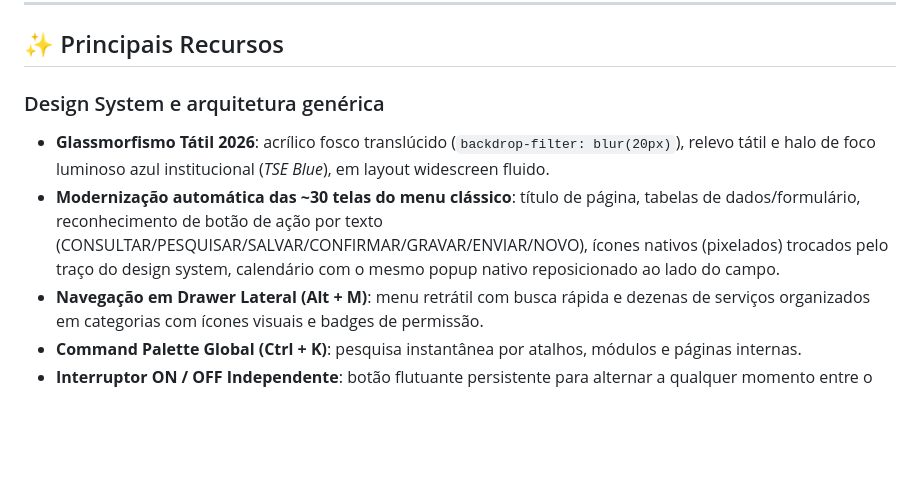
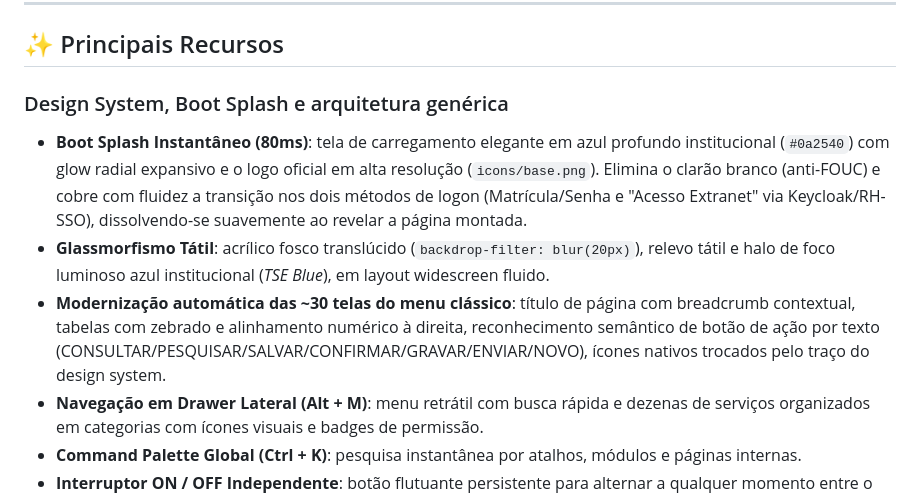
Before and after one commit to lukeboh/tse-xt, a Markdown page: README.md, the part around the change printed below. GitHub-like rendering; blank space fills up the shorter version.

```diff
--- a/README.md
+++ b/README.md
@@ -18,9 +18,10 @@ Uma extensão Manifest V3 para navegadores Chromium (Google Chrome, Microsoft Ed
 
 ## ✨ Principais Recursos
 
-### Design System e arquitetura genérica
-- **Glassmorfismo Tátil 2026**: acrílico fosco translúcido (`backdrop-filter: blur(20px)`), relevo tátil e halo de foco luminoso azul institucional (*TSE Blue*), em layout widescreen fluido.
-- **Modernização automática das ~30 telas do menu clássico**: título de página, tabelas de dados/formulário, reconhecimento de botão de ação por texto (CONSULTAR/PESQUISAR/SALVAR/CONFIRMAR/GRAVAR/ENVIAR/NOVO), ícones nativos (pixelados) trocados pelo traço do design system, calendário com o mesmo popup nativo reposicionado ao lado do campo.
+### Design System, Boot Splash e arquitetura genérica
+- **Boot Splash Instantâneo (80ms)**: tela de carregamento elegante em azul profundo institucional (`#0a2540`) com glow radial expansivo e o logo oficial em alta resolução (`icons/base.png`). Elimina o clarão branco (anti-FOUC) e cobre com fluidez a transição nos dois métodos de logon (Matrícula/Senha e "Acesso Extranet" via Keycloak/RH-SSO), dissolvendo-se suavemente ao revelar a página montada.
+- **Glassmorfismo Tátil**: acrílico fosco translúcido (`backdrop-filter: blur(20px)`), relevo tátil e halo de foco luminoso azul institucional (*TSE Blue*), em layout widescreen fluido.
+- **Modernização automática das ~30 telas do menu clássico**: título de página com breadcrumb contextual, tabelas com zebrado e alinhamento numérico à direita, reconhecimento semântico de botão de ação por texto (CONSULTAR/PESQUISAR/SALVAR/CONFIRMAR/GRAVAR/ENVIAR/NOVO), ícones nativos trocados pelo traço do design system.
 - **Navegação em Drawer Lateral (Alt + M)**: menu retrátil com busca rápida e dezenas de serviços organizados em categorias com ícones visuais e badges de permissão.
 - **Command Palette Global (Ctrl + K)**: pesquisa instantânea por atalhos, módulos e páginas internas.
 - **Interruptor ON / OFF Independente**: botão flutuante persistente para alternar a qualquer momento entre o visual moderno XT e o layout clássico original, para conferência.
```
Also changed, not shown: other parts of README.md (+16 -2 lines), docs/descricao-loja.md (+48 -22 lines), docs/roadmap-arquitetura-visual.md (+6 -0 lines), docs/tela-gestao-he.png (added), docs/tela-reembolso-farmaceutico.png (added), 2 other files.
